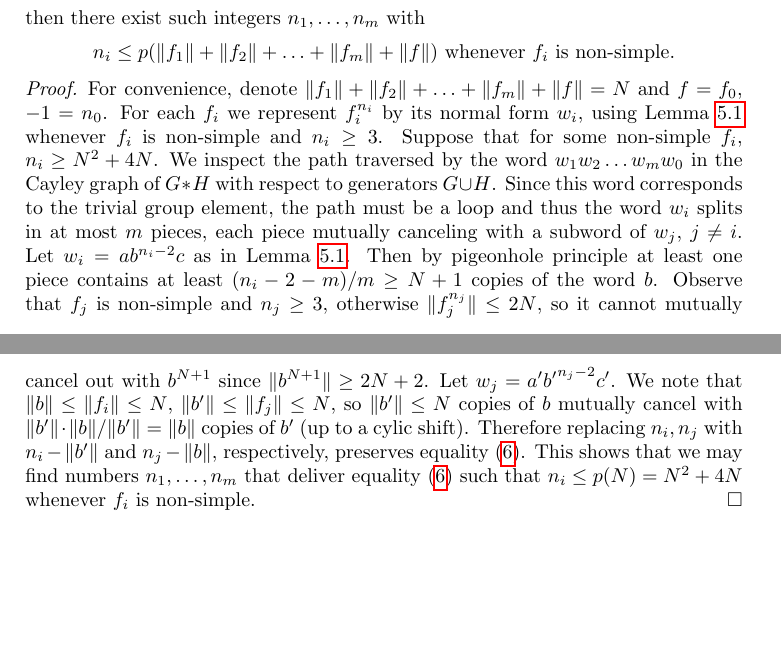
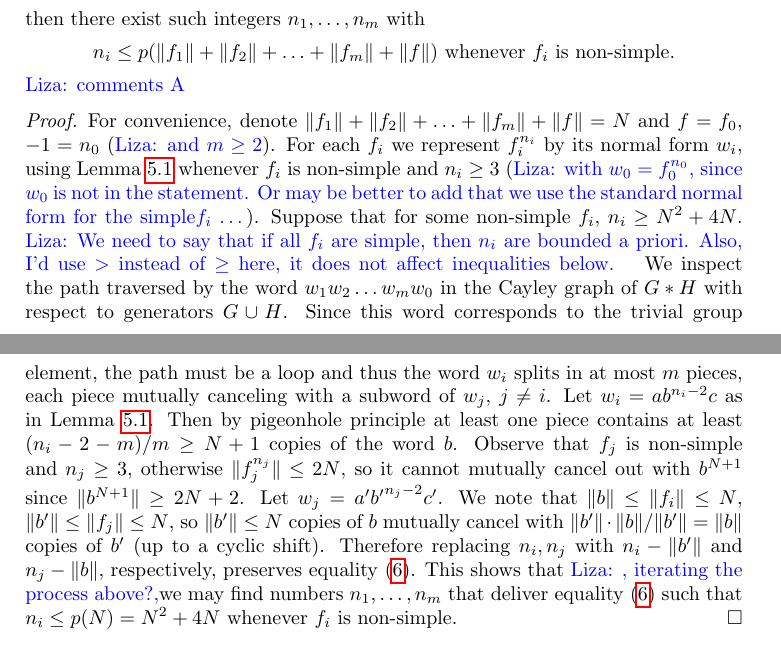
Before and after one commit to LizaFrenkel/Knapsack_FP, a LaTeX paper (knapsack_free_products.tex): two parts of pages 10 and 11 of 12, joined at a grey line, cut so that both start at the same text, the shorter picture padded with empty space. Compiled offline with pdfLaTeX.

Commit message:
Comments on Prop 5.2

```diff
--- a/knapsack_free_products.tex
+++ b/knapsack_free_products.tex
@@ -519,10 +519,11 @@ f_1^{n_1}f_2^{n_2}\cdots f_m^{n_m}=f
 then there exist such integers $n_1,\ldots,n_m$ with
 $$n_i\le p(\|f_1\|+\|f_2\|+\ldots+\|f_m\|+\|f\|)\mbox{ whenever } f_i\mbox{ is \nondumb}.
 $$
+{\li{comments A}}
 %for each $i$ such that $f_i$ is \nondumb.
 \end{proposition}
-\begin{proof} For convenience, denote $\|f_1\|+\|f_2\|+\ldots+\|f_m\|+\|f\|=N$ and $f=f_0$, $-1=n_0$.
-For each $f_i$ we represent $f_i^{n_i}$ by its normal form $w_i$, using Lemma~\ref{le:power} whenever $f_i$ is \nondumb\ and $n_i\ge 3$. Suppose that for some \nondumb\ $f_i$, $n_i\ge N^2+4N$. We inspect the path traversed by the word $w_1w_2\ldots w_mw_0$ in the Cayley graph of $G*H$ with respect to generators $G\cup H$. Since this word corresponds to the trivial group element, the path must be a loop and thus the word $w_i$ splits in at most $m$ pieces, each piece mutually canceling with a subword of $w_j$, $j\neq i$. Let $w_i=ab^{n_i-2}c$ as in Lemma~\ref{le:power}. Then by pigeonhole principle at least one piece contains at least $(n_i-2-m)/m\ge N+1$ copies of the word $b$. Observe that $f_j$ is \nondumb\ and $n_j\ge 3$, otherwise $\|f_j^{n_j}\|\le 2N$, so it cannot mutually cancel out with $b^{N+1}$ since $\|b^{N+1}\|\ge 2N+2$. Let $w_j=a'{b'}^{n_j-2}c'$. We note that $\|b\|\le \|f_i\|\le N$, $\|b'\|\le \|f_j\|\le N$, so $\|b'\|\le N$ copies of $b$ mutually cancel with $\|b'\|\cdot\|b\|/\|b'\|=\|b\|$ copies of $b'$ (up to a cylic shift). Therefore replacing $n_i,n_j$ with $n_i-\|b'\|$ and $n_j-\|b\|$, respectively, preserves equality~\eqref{eq:big_powers}. This shows that we may find numbers $n_1,\ldots, n_m$ that deliver equality~\eqref{eq:big_powers} such that $n_i\le p(N)=N^2+4N$ whenever $f_i$ is \nondumb.
+\begin{proof} For convenience, denote $\|f_1\|+\|f_2\|+\ldots+\|f_m\|+\|f\|=N$ and $f=f_0$, $-1=n_0$ ({\li{and $m \ge 2$}}).
+For each $f_i$ we represent $f_i^{n_i}$ by its normal form $w_i$, using Lemma~\ref{le:power} whenever $f_i$ is \nondumb\ and $n_i\ge 3$ ({\li{with $w_0 = f_0^{n_0}$, since $w_0$ is not in the statement. Or may be better to add that we use the standard normal form for the \dumb $f_i$ \ldots}}). Suppose that for some \nondumb\ $f_i$, $n_i \ge N^2+4N$. {\li{We need to say that if all $f_i$ are \dumb, then $n_i$ are bounded a priori. Also, I'd use $>$ instead of $\ge$ here, it does not affect inequalities below. }}  We inspect the path traversed by the word $w_1w_2\ldots w_mw_0$  in the Cayley graph of $G*H$ with respect to generators $G\cup H$. Since this word corresponds to the trivial group element, the path must be a loop and thus the word $w_i$ splits in at most $m$ pieces, each piece mutually canceling with a subword of $w_j$, $j\neq i$. Let $w_i=ab^{n_i-2}c$ as in Lemma~\ref{le:power}. Then by pigeonhole principle at least one piece contains at least $(n_i-2-m)/m\ge N+1$ copies of the word $b$. Observe that $f_j$ is \nondumb\ and $n_j\ge 3$, otherwise $\|f_j^{n_j}\|\le 2N$, so it cannot mutually cancel out with $b^{N+1}$ since $\|b^{N+1}\|\ge 2N+2$. Let $w_j=a'{b'}^{n_j-2}c'$. We note that $\|b\|\le \|f_i\|\le N$, $\|b'\|\le \|f_j\|\le N$, so $\|b'\|\le N$ copies of $b$ mutually cancel with $\|b'\|\cdot\|b\|/\|b'\|=\|b\|$ copies of $b'$ (up to a cyclic shift). Therefore replacing $n_i,n_j$ with $n_i-\|b'\|$ and $n_j-\|b\|$, respectively, preserves equality~\eqref{eq:big_powers}. This shows that {\li{, iterating the process above?,}}we may find numbers $n_1,\ldots, n_m$ that deliver equality~\eqref{eq:big_powers} such that $n_i\le p(N)=N^2+4N$ whenever $f_i$ is \nondumb.
 \end{proof}
 We observe that $p(N)=N^2+4N$ in the above proposition is monotone on $\mathbb{Z}_{\ge 0}$.
 
```
